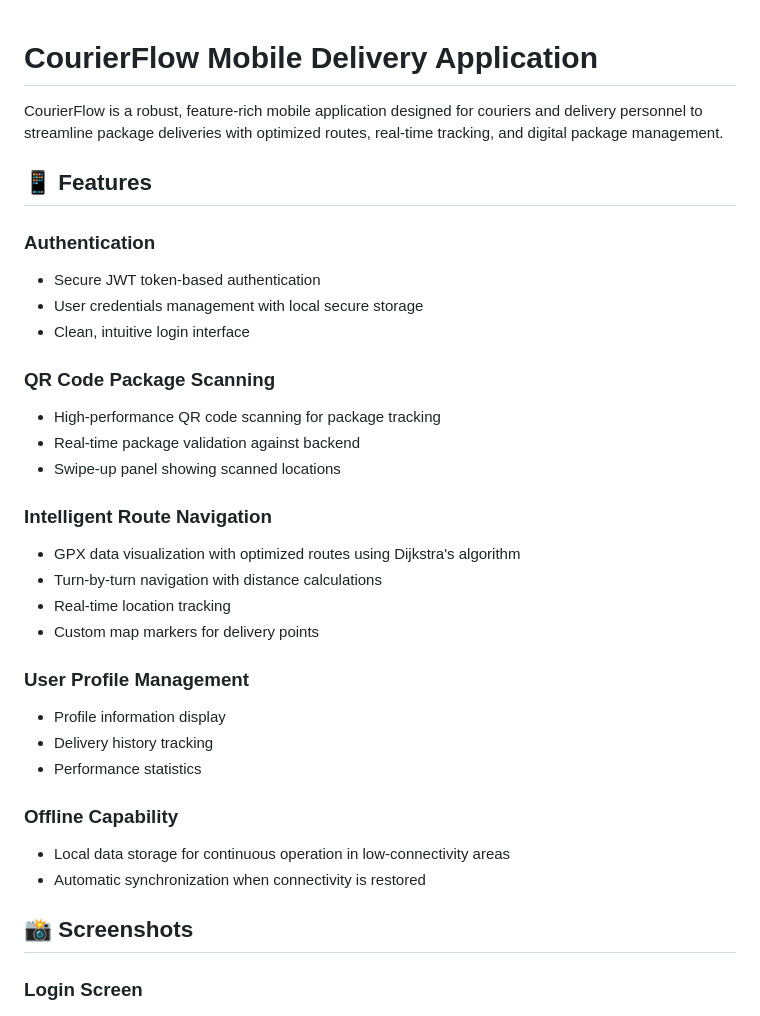
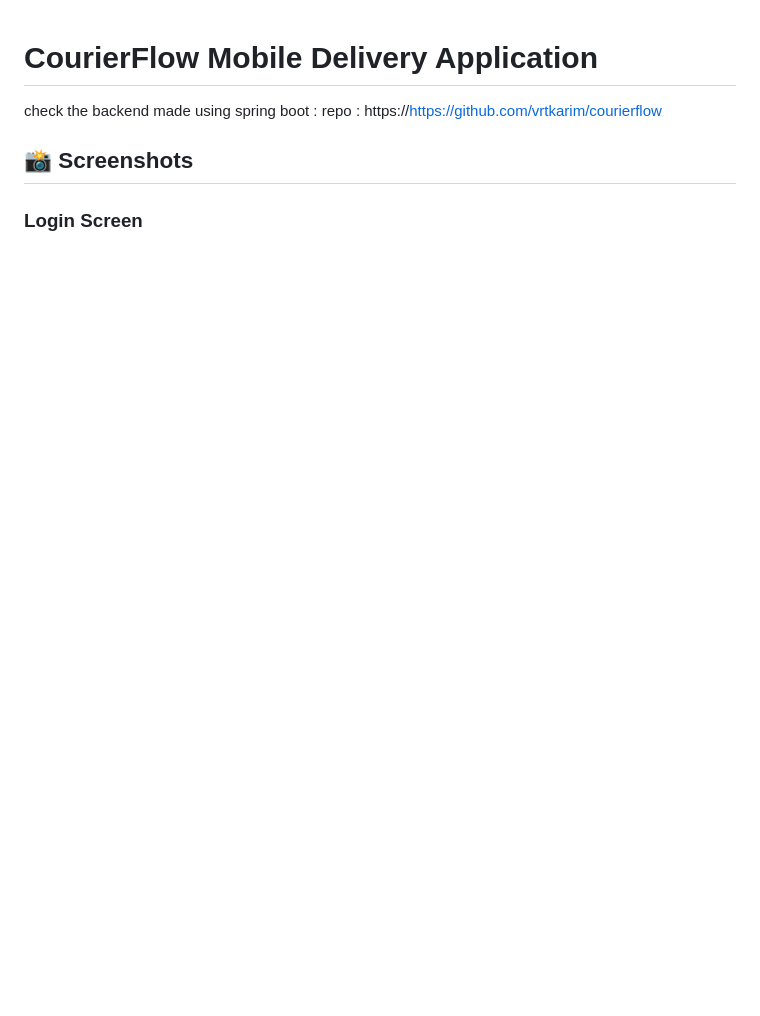
Before and after one commit to vrtkarim/courierflowapp, a Markdown page: README.md, the part around the change. GitHub-like rendering; blank space fills up the shorter version.

```diff
--- a/README.md
+++ b/README.md
@@ -1,33 +1,7 @@
 # CourierFlow Mobile Delivery Application
 
-CourierFlow is a robust, feature-rich mobile application designed for couriers and delivery personnel to streamline package deliveries with optimized routes, real-time tracking, and digital package management.
+check the backend made using spring  boot : repo : https://https://github.com/vrtkarim/courierflow
 
-## 📱 Features
-
-### Authentication
-- Secure JWT token-based authentication
-- User credentials management with local secure storage
-- Clean, intuitive login interface
-
-### QR Code Package Scanning
-- High-performance QR code scanning for package tracking
-- Real-time package validation against backend
-- Swipe-up panel showing scanned locations
-
-### Intelligent Route Navigation
-- GPX data visualization with optimized routes using Dijkstra's algorithm
-- Turn-by-turn navigation with distance calculations
-- Real-time location tracking
-- Custom map markers for delivery points
-
-### User Profile Management
-- Profile information display
-- Delivery history tracking
-- Performance statistics
-
-### Offline Capability
-- Local data storage for continuous operation in low-connectivity areas
-- Automatic synchronization when connectivity is restored
 
 ## 📸 Screenshots
 
```
